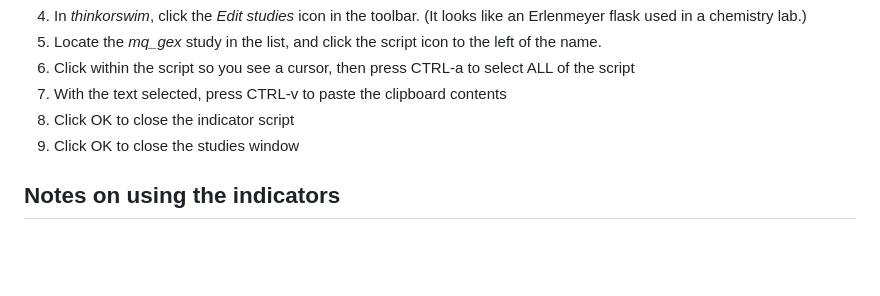
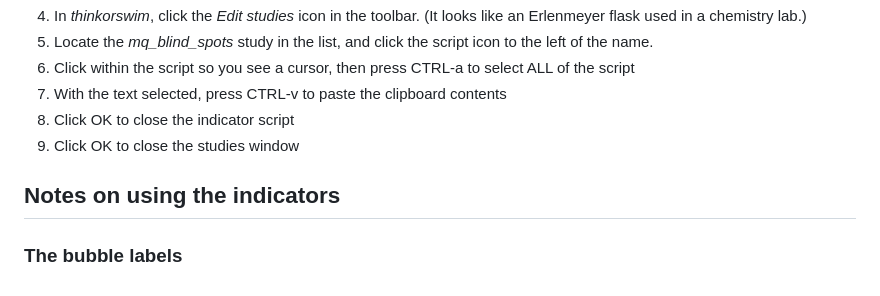
Before and after one commit to unfool/tos-mq, a Markdown page: README.md, the part around one of its changes. Drawn GitHub-style; blank space fills up the shorter version.

```diff
--- a/README.md
+++ b/README.md
@@ -71,6 +80,6 @@ previous trading session**.
 4. In *thinkorswim*, click the *Edit studies* icon in the toolbar. (It
    looks like an Erlenmeyer flask used in a chemistry lab.)
-5. Locate the *mq_gex* study in the list, and click the script icon to
+5. Locate the *mq_blind_spots* study in the list, and click the script icon to
    the left of the name.
 6. Click within the script so you see a cursor, then press CTRL-a to
    select ALL of the script
@@ -78,6 +87,5 @@ previous trading session**.
 8. Click OK to close the indicator script
 9. Click OK to close the studies window
 
-
-
 ## Notes on using the indicators
+### The bubble labels
```
Also changed, not shown: other parts of README.md (+25 -16 lines).
